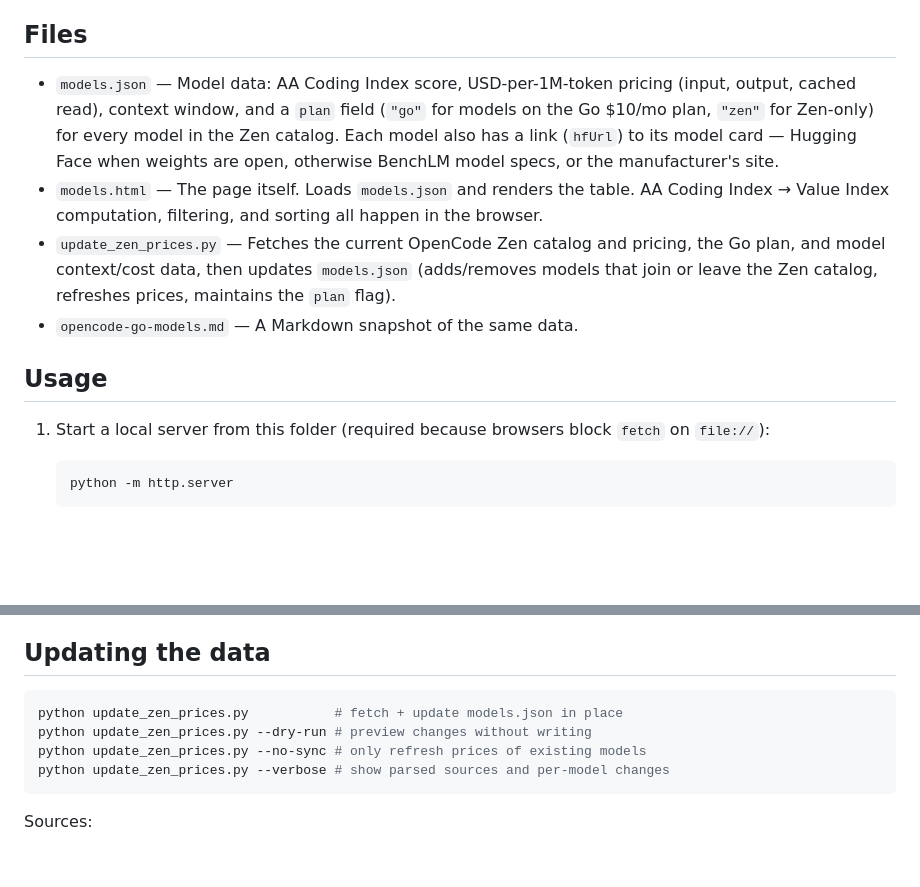
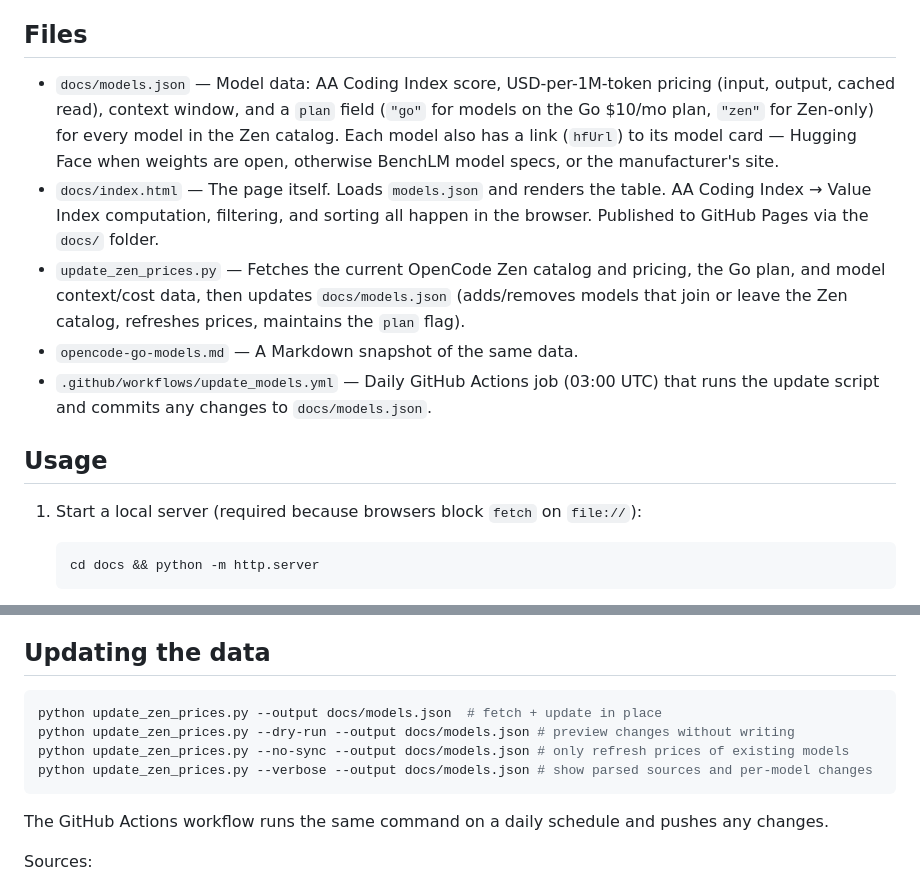
Before and after one commit to ProfBird/OpenCodeInfo, a Markdown page: README.md, 2 parts joined by grey strips. Drawn GitHub-style; blank space fills up the shorter version.

````diff
--- a/README.md
+++ b/README.md
@@ -5,15 +7,16 @@ A small static web page that displays **all OpenCode Zen models** (coding benchm
 ## Files
 
-- `models.json` — Model data: AA Coding Index score, USD-per-1M-token pricing (input, output, cached read), context window, and a `plan` field (`"go"` for models on the Go $10/mo plan, `"zen"` for Zen-only) for every model in the Zen catalog. Each model also has a link (`hfUrl`) to its model card — Hugging Face when weights are open, otherwise BenchLM model specs, or the manufacturer's site.
-- `models.html` — The page itself. Loads `models.json` and renders the table. AA Coding Index → Value Index computation, filtering, and sorting all happen in the browser.
-- `update_zen_prices.py` — Fetches the current OpenCode Zen catalog and pricing, the Go plan, and model context/cost data, then updates `models.json` (adds/removes models that join or leave the Zen catalog, refreshes prices, maintains the `plan` flag).
+- `docs/models.json` — Model data: AA Coding Index score, USD-per-1M-token pricing (input, output, cached read), context window, and a `plan` field (`"go"` for models on the Go $10/mo plan, `"zen"` for Zen-only) for every model in the Zen catalog. Each model also has a link (`hfUrl`) to its model card — Hugging Face when weights are open, otherwise BenchLM model specs, or the manufacturer's site.
+- `docs/index.html` — The page itself. Loads `models.json` and renders the table. AA Coding Index → Value Index computation, filtering, and sorting all happen in the browser. Published to GitHub Pages via the `docs/` folder.
+- `update_zen_prices.py` — Fetches the current OpenCode Zen catalog and pricing, the Go plan, and model context/cost data, then updates `docs/models.json` (adds/removes models that join or leave the Zen catalog, refreshes prices, maintains the `plan` flag).
 - `opencode-go-models.md` — A Markdown snapshot of the same data.
+- `.github/workflows/update_models.yml` — Daily GitHub Actions job (03:00 UTC) that runs the update script and commits any changes to `docs/models.json`.
 
 ## Usage
 
-1. Start a local server from this folder (required because browsers block `fetch` on `file://`):
+1. Start a local server (required because browsers block `fetch` on `file://`):
 
    ```bash
-   python -m http.server
+   cd docs && python -m http.server
    ```
 
@@ -40,11 +43,13 @@ normalized so the best model scores 100. AA Coding Index is cubed (dominant), co
 ## Updating the data
 
 ```bash
-python update_zen_prices.py           # fetch + update models.json in place
-python update_zen_prices.py --dry-run # preview changes without writing
-python update_zen_prices.py --no-sync # only refresh prices of existing models
-python update_zen_prices.py --verbose # show parsed sources and per-model changes
+python update_zen_prices.py --output docs/models.json  # fetch + update in place
+python update_zen_prices.py --dry-run --output docs/models.json # preview changes without writing
+python update_zen_prices.py --no-sync --output docs/models.json # only refresh prices of existing models
+python update_zen_prices.py --verbose --output docs/models.json # show parsed sources and per-model changes
 ```
+
+The GitHub Actions workflow runs the same command on a daily schedule and pushes any changes.
 
 Sources:
 
````
Also changed, not shown: other parts of README.md (+3 -1 lines).
